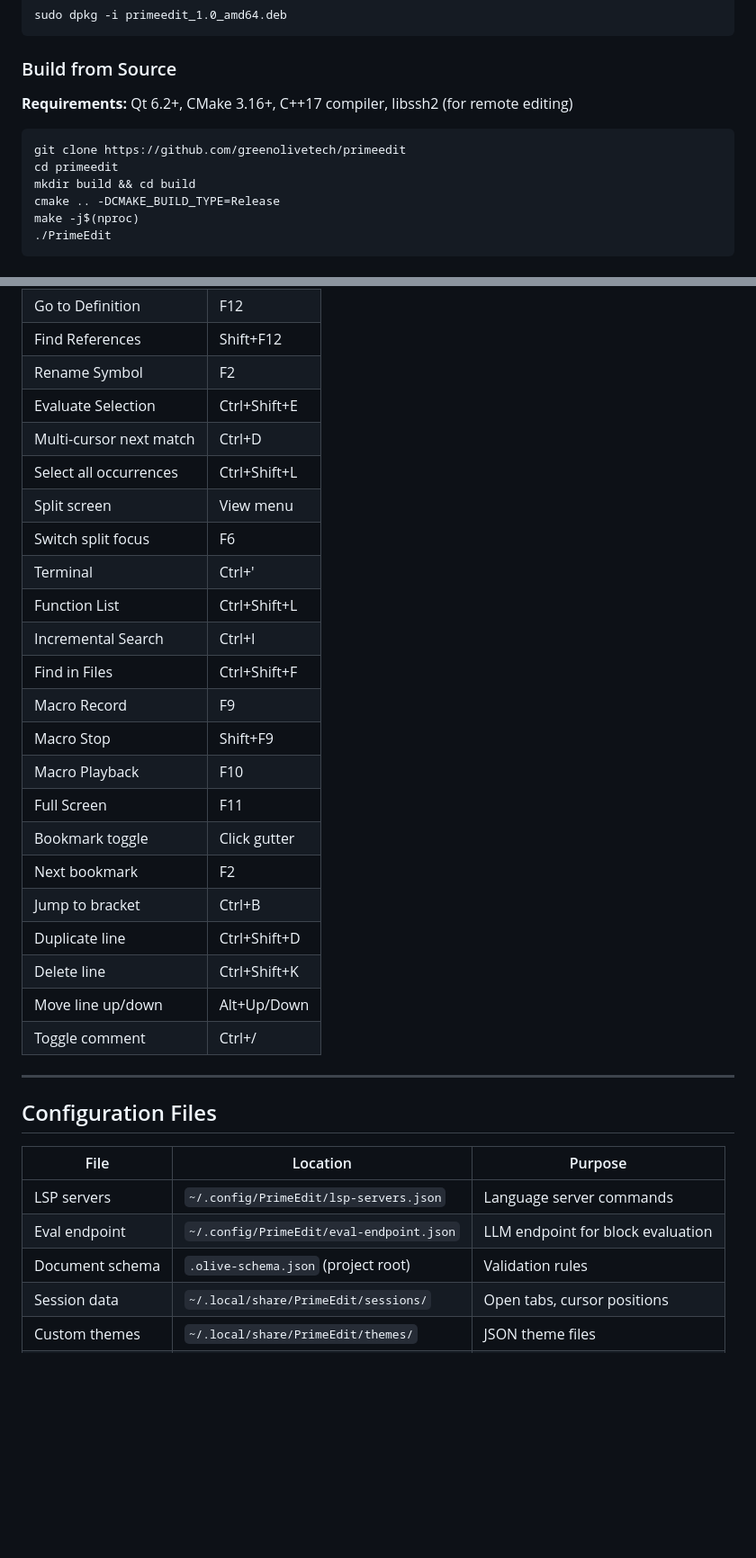
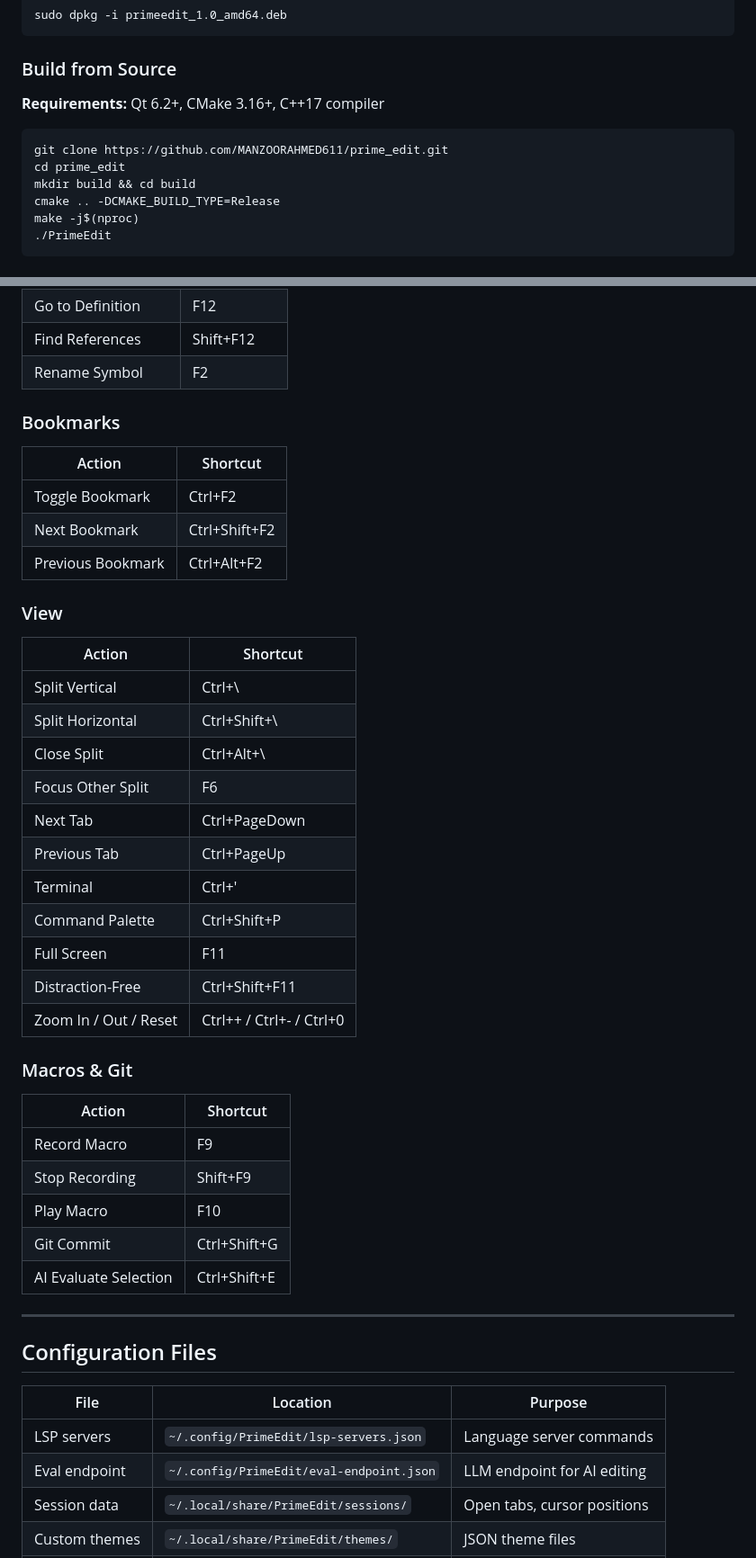
Before and after one commit to MANZOORAHMED611/prime_edit, a Markdown page: README.md, 2 parts joined by grey strips. Shown at 90% size. GitHub-like rendering; blank space fills up the shorter version.

````diff
--- a/README.md
+++ b/README.md
@@ -126,11 +126,11 @@ sudo dpkg -i primeedit_1.0_amd64.deb
 ```
 
 ### Build from Source
-**Requirements:** Qt 6.2+, CMake 3.16+, C++17 compiler, libssh2 (for remote editing)
+**Requirements:** Qt 6.2+, CMake 3.16+, C++17 compiler
 
 ```bash
-git clone https://github.com/greenolivetech/primeedit
-cd primeedit
+git clone https://github.com/MANZOORAHMED611/prime_edit.git
+cd prime_edit
 mkdir build && cd build
 cmake .. -DCMAKE_BUILD_TYPE=Release
 make -j$(nproc)
@@ -206,26 +221,40 @@ Works with Ollama (local) or any OpenAI-compatible endpoint.
 | Go to Definition | F12 |
 | Find References | Shift+F12 |
 | Rename Symbol | F2 |
-| Evaluate Selection | Ctrl+Shift+E |
-| Multi-cursor next match | Ctrl+D |
-| Select all occurrences | Ctrl+Shift+L |
-| Split screen | View menu |
-| Switch split focus | F6 |
+
+### Bookmarks
+
+| Action | Shortcut |
+|--------|----------|
+| Toggle Bookmark | Ctrl+F2 |
+| Next Bookmark | Ctrl+Shift+F2 |
+| Previous Bookmark | Ctrl+Alt+F2 |
+
+### View
+
+| Action | Shortcut |
+|--------|----------|
+| Split Vertical | Ctrl+\\ |
+| Split Horizontal | Ctrl+Shift+\\ |
+| Close Split | Ctrl+Alt+\\ |
+| Focus Other Split | F6 |
+| Next Tab | Ctrl+PageDown |
+| Previous Tab | Ctrl+PageUp |
 | Terminal | Ctrl+' |
-| Function List | Ctrl+Shift+L |
-| Incremental Search | Ctrl+I |
-| Find in Files | Ctrl+Shift+F |
-| Macro Record | F9 |
-| Macro Stop | Shift+F9 |
-| Macro Playback | F10 |
+| Command Palette | Ctrl+Shift+P |
 | Full Screen | F11 |
-| Bookmark toggle | Click gutter |
-| Next bookmark | F2 |
-| Jump to bracket | Ctrl+B |
-| Duplicate line | Ctrl+Shift+D |
-| Delete line | Ctrl+Shift+K |
-| Move line up/down | Alt+Up/Down |
-| Toggle comment | Ctrl+/ |
+| Distraction-Free | Ctrl+Shift+F11 |
+| Zoom In / Out / Reset | Ctrl++ / Ctrl+- / Ctrl+0 |
+
+### Macros & Git
+
+| Action | Shortcut |
+|--------|----------|
+| Record Macro | F9 |
+| Stop Recording | Shift+F9 |
+| Play Macro | F10 |
+| Git Commit | Ctrl+Shift+G |
+| AI Evaluate Selection | Ctrl+Shift+E |
 
 ---
 
@@ -234,8 +263,7 @@ Works with Ollama (local) or any OpenAI-compatible endpoint.
 | File | Location | Purpose |
 |------|----------|---------|
 | LSP servers | `~/.config/PrimeEdit/lsp-servers.json` | Language server commands |
-| Eval endpoint | `~/.config/PrimeEdit/eval-endpoint.json` | LLM endpoint for block evaluation |
-| Document schema | `.olive-schema.json` (project root) | Validation rules |
+| Eval endpoint | `~/.config/PrimeEdit/eval-endpoint.json` | LLM endpoint for AI editing |
 | Session data | `~/.local/share/PrimeEdit/sessions/` | Open tabs, cursor positions |
 | Custom themes | `~/.local/share/PrimeEdit/themes/` | JSON theme files |
 | Plugins | `~/.config/PrimeEdit/plugins/` | Plugin shared libraries |
````
Also changed, not shown: other parts of README.md (+49 -34 lines), RELEASE_NOTES.md (+5 -9 lines).
